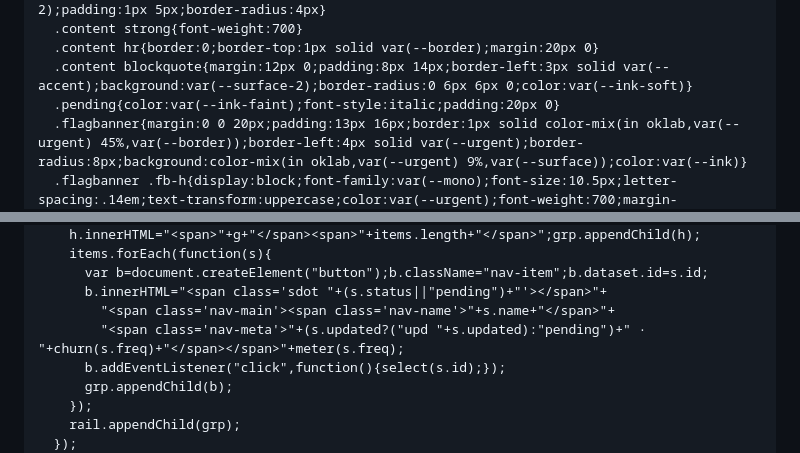
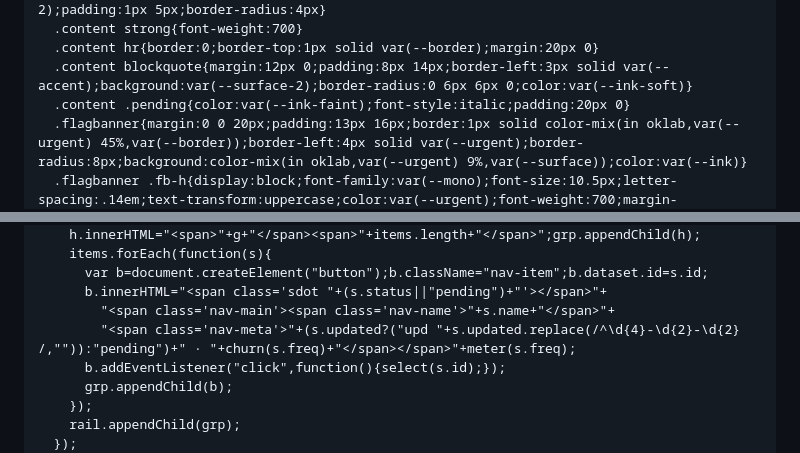
Before and after one commit to karlarao/daily-briefings, a Markdown page: pages-briefings-routine-prompt.md, 2 parts joined by grey strips. Drawn GitHub-style.

Commit message:
prompt appendix: sync pending-dot CSS fix + sidebar timestamp fix into template

```diff
--- a/pages-briefings-routine-prompt.md
+++ b/pages-briefings-routine-prompt.md
@@ -829,7 +829,7 @@ content between the two DATA markers with your run's window.BRIEFINGS assignment
   .content strong{font-weight:700}
   .content hr{border:0;border-top:1px solid var(--border);margin:20px 0}
   .content blockquote{margin:12px 0;padding:8px 14px;border-left:3px solid var(--accent);background:var(--surface-2);border-radius:0 6px 6px 0;color:var(--ink-soft)}
-  .pending{color:var(--ink-faint);font-style:italic;padding:20px 0}
+  .content .pending{color:var(--ink-faint);font-style:italic;padding:20px 0}
   .flagbanner{margin:0 0 20px;padding:13px 16px;border:1px solid color-mix(in oklab,var(--urgent) 45%,var(--border));border-left:4px solid var(--urgent);border-radius:8px;background:color-mix(in oklab,var(--urgent) 9%,var(--surface));color:var(--ink)}
   .flagbanner .fb-h{display:block;font-family:var(--mono);font-size:10.5px;letter-spacing:.14em;text-transform:uppercase;color:var(--urgent);font-weight:700;margin-bottom:5px}
   .flagbanner p{margin:0}.flagbanner p+p{margin-top:6px}
@@ -984,7 +984,7 @@ window.BRIEFINGS = {
       var b=document.createElement("button");b.className="nav-item";b.dataset.id=s.id;
       b.innerHTML="<span class='sdot "+(s.status||"pending")+"'></span>"+
         "<span class='nav-main'><span class='nav-name'>"+s.name+"</span>"+
-        "<span class='nav-meta'>"+(s.updated?("upd "+s.updated):"pending")+" · "+churn(s.freq)+"</span></span>"+meter(s.freq);
+        "<span class='nav-meta'>"+(s.updated?("upd "+s.updated.replace(/^\d{4}-\d{2}-\d{2} /,"")):"pending")+" · "+churn(s.freq)+"</span></span>"+meter(s.freq);
       b.addEventListener("click",function(){select(s.id);});
       grp.appendChild(b);
     });
```
